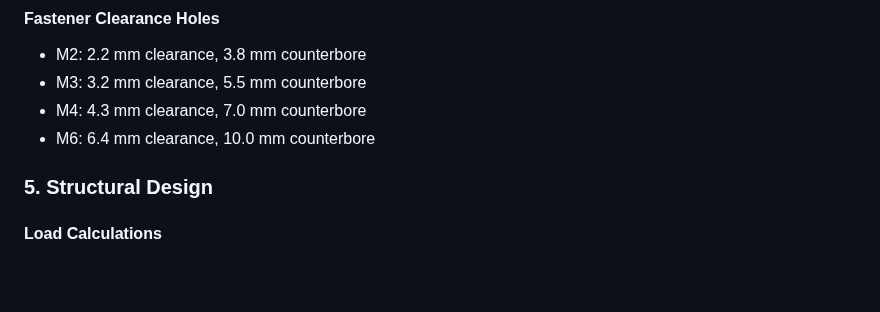
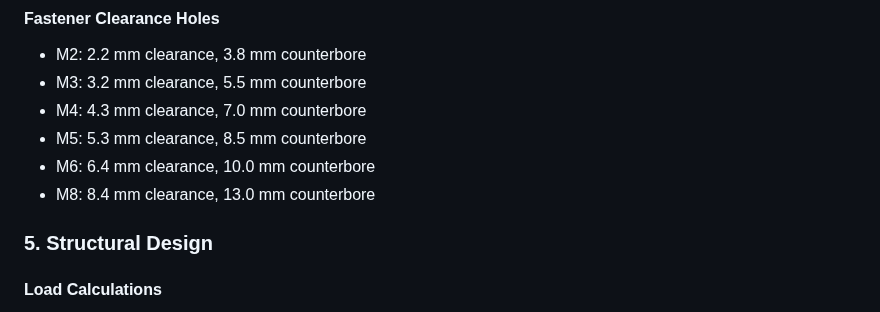
Before and after one commit to BNightymare/2526_B3_S6_Projet, a Markdown page: docs/MECHANICAL_INTEGRATION_GUIDELINES.md, the part around the change. GitHub-like rendering; blank space fills up the shorter version.

Commit message:
Add M5 and M8 fastener clearances to guidelines
Co-authored-by: BNightymare <163563219+BNightymare@users.noreply.github.com>

```diff
--- a/docs/MECHANICAL_INTEGRATION_GUIDELINES.md
+++ b/docs/MECHANICAL_INTEGRATION_GUIDELINES.md
@@ -61,7 +61,9 @@
 - M2: 2.2 mm clearance, 3.8 mm counterbore
 - M3: 3.2 mm clearance, 5.5 mm counterbore
 - M4: 4.3 mm clearance, 7.0 mm counterbore
+- M5: 5.3 mm clearance, 8.5 mm counterbore
 - M6: 6.4 mm clearance, 10.0 mm counterbore
+- M8: 8.4 mm clearance, 13.0 mm counterbore
 
 ### 5. Structural Design
 
```
